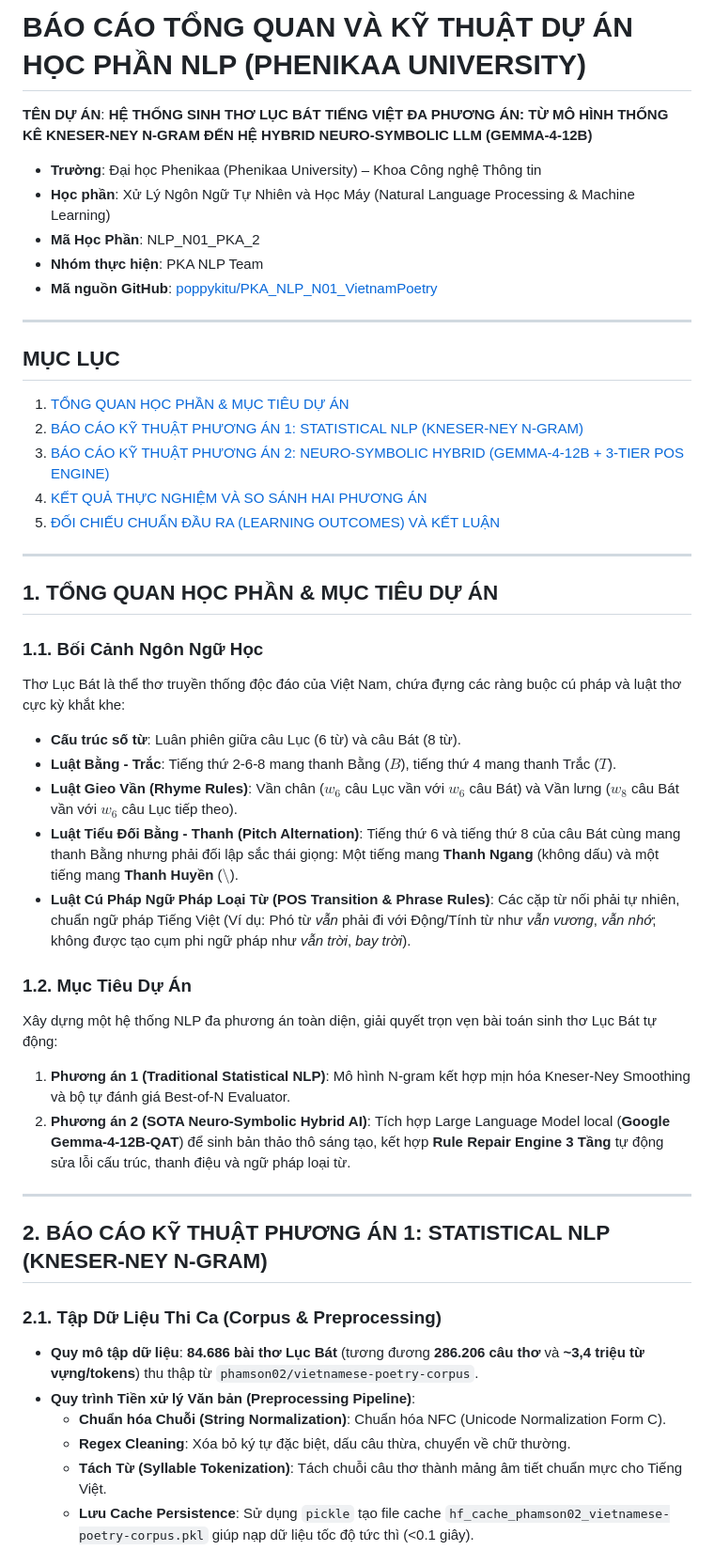
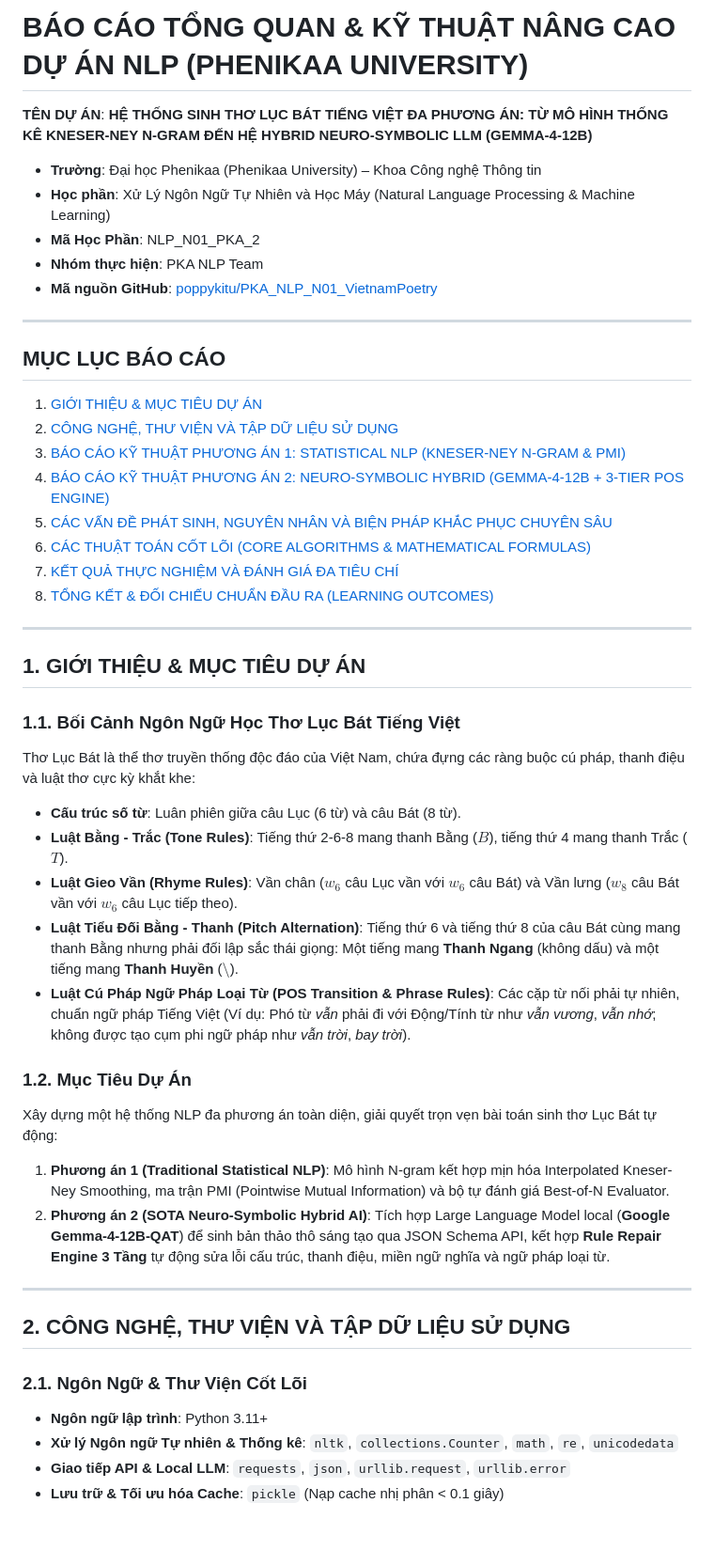
Before and after one commit to poppykitu/PKA_NLP_N01_VietnamPoetry, a Markdown page: BAO_CAO_DO_AN_NLP_PHENIKAA.md, the part around one of its changes. Shown at 94% size. GitHub-like rendering; blank space fills up the shorter version.

```diff
--- a/BAO_CAO_DO_AN_NLP_PHENIKAA.md
+++ b/BAO_CAO_DO_AN_NLP_PHENIKAA.md
@@ -1,4 +1,4 @@
-# BÁO CÁO TỔNG QUAN VÀ KỸ THUẬT DỰ ÁN HỌC PHẦN NLP (PHENIKAA UNIVERSITY)
+# BÁO CÁO TỔNG QUAN & KỸ THUẬT NÂNG CAO DỰ ÁN NLP (PHENIKAA UNIVERSITY)
 
 **TÊN DỰ ÁN**: **HỆ THỐNG SINH THƠ LỤC BÁT TIẾNG VIỆT ĐA PHƯƠNG ÁN: TỪ MÔ HÌNH THỐNG KÊ KNESER-NEY N-GRAM ĐẾN HỆ HYBRID NEURO-SYMBOLIC LLM (GEMMA-4-12B)**
 
@@ -10,40 +10,41 @@
 
 ---
 
-## MỤC LỤC
+## MỤC LỤC BÁO CÁO
 
-1. [TỔNG QUAN HỌC PHẦN & MỤC TIÊU DỰ ÁN](#1-tổng-quan-học-phần--mục-tiêu-dự-án)
-2. [BÁO CÁO KỸ THUẬT PHƯƠNG ÁN 1: STATISTICAL NLP (KNESER-NEY N-GRAM)](#2-báo-cáo-kỹ-thuật-phương-án-1-statistical-nlp-kneser-ney-n-gram)
-3. [BÁO CÁO KỸ THUẬT PHƯƠNG ÁN 2: NEURO-SYMBOLIC HYBRID (GEMMA-4-12B + 3-TIER POS ENGINE)](#3-báo-cáo-kỹ-thuật-phương-án-2-neuro-symbolic-hybrid-gemma-4-12b--3-tier-pos-engine)
-4. [KẾT QUẢ THỰC NGHIỆM VÀ SO SÁNH HAI PHƯƠNG ÁN](#4-kết-quả-thực-nghiệm-và-so-sánh-hai-phương-án)
-5. [ĐỐI CHIẾU CHUẨN ĐẦU RA (LEARNING OUTCOMES) VÀ KẾT LUẬN](#5-đối-chiếu-chuẩn-đầu-ra-learning-outcomes-và-kết-luận)
+1. [GIỚI THIỆU & MỤC TIÊU DỰ ÁN](#1-giới-thiệu--mục-tiêu-dự-án)
+2. [CÔNG NGHỆ, THƯ VIỆN VÀ TẬP DỮ LIỆU SỬ DỤNG](#2-công-nghệ-thư-viện-và-tập-dữ-liệu-sử-dụng)
+3. [BÁO CÁO KỸ THUẬT PHƯƠNG ÁN 1: STATISTICAL NLP (KNESER-NEY N-GRAM & PMI)](#3-báo-cáo-kỹ-thuật-phương-án-1-statistical-nlp-kneser-ney-n-gram--pmi)
+4. [BÁO CÁO KỸ THUẬT PHƯƠNG ÁN 2: NEURO-SYMBOLIC HYBRID (GEMMA-4-12B + 3-TIER POS ENGINE)](#4-báo-cáo-kỹ-thuật-phương-án-2-neuro-symbolic-hybrid-gemma-4-12b--3-tier-pos-engine)
+5. [CÁC VẤN ĐỀ PHÁT SINH, NGUYÊN NHÂN VÀ BIỆN PHÁP KHẮC PHỤC CHUYÊN SÂU](#5-các-vấn-đề-phát-sinh-nguyên-nhân-và-biện-pháp-khắc-phục-chuyên-sâu)
+6. [CÁC THUẬT TOÁN CỐT LÕI (CORE ALGORITHMS & MATHEMATICAL FORMULAS)](#6-các-thuật-toán-cốt-lõi-core-algorithms--mathematical-formulas)
+7. [KẾT QUẢ THỰC NGHIỆM VÀ ĐÁNH GIÁ ĐA TIÊU CHÍ](#7-kết-quả-thực-nghiệm-và-đánh-giá-đa-tiêu-chí)
+8. [TỔNG KẾT & ĐỐI CHIẾU CHUẨN ĐẦU RA (LEARNING OUTCOMES)](#8-tổng-kết--đối-chiếu-chuẩn-đầu-ra-learning-outcomes)
 
 ---
 
-## 1. TỔNG QUAN HỌC PHẦN & MỤC TIÊU DỰ ÁN
+## 1. GIỚI THIỆU & MỤC TIÊU DỰ ÁN
 
-### 1.1. Bối Cảnh Ngôn Ngữ Học
-Thơ Lục Bát là thể thơ truyền thống độc đáo của Việt Nam, chứa đựng các ràng buộc cú pháp và luật thơ cực kỳ khắt khe:
+### 1.1. Bối Cảnh Ngôn Ngữ Học Thơ Lục Bát Tiếng Việt
+Thơ Lục Bát là thể thơ truyền thống độc đáo của Việt Nam, chứa đựng các ràng buộc cú pháp, thanh điệu và luật thơ cực kỳ khắt khe:
 * **Cấu trúc số từ**: Luân phiên giữa câu Lục (6 từ) và câu Bát (8 từ).
-* **Luật Bằng - Trắc**: Tiếng thứ 2-6-8 mang thanh Bằng ($B$), tiếng thứ 4 mang thanh Trắc ($T$).
+* **Luật Bằng - Trắc (Tone Rules)**: Tiếng thứ 2-6-8 mang thanh Bằng ($B$), tiếng thứ 4 mang thanh Trắc ($T$).
 * **Luật Gieo Vần (Rhyme Rules)**: Vần chân ($w_6$ câu Lục vần với $w_6$ câu Bát) và Vần lưng ($w_8$ câu Bát vần với $w_6$ câu Lục tiếp theo).
 * **Luật Tiểu Đối Bằng - Thanh (Pitch Alternation)**: Tiếng thứ 6 và tiếng thứ 8 của câu Bát cùng mang thanh Bằng nhưng phải đối lập sắc thái giọng: Một tiếng mang **Thanh Ngang** (không dấu) và một tiếng mang **Thanh Huyền** ($\setminus$).
 * **Luật Cú Pháp Ngữ Pháp Loại Từ (POS Transition & Phrase Rules)**: Các cặp từ nối phải tự nhiên, chuẩn ngữ pháp Tiếng Việt (Ví dụ: Phó từ *vẫn* phải đi với Động/Tính từ như *vẫn vương*, *vẫn nhớ*; không được tạo cụm phi ngữ pháp như *vẫn trời*, *bay trời*).
 
 ### 1.2. Mục Tiêu Dự Án
 Xây dựng một hệ thống NLP đa phương án toàn diện, giải quyết trọn vẹn bài toán sinh thơ Lục Bát tự động:
-1. **Phương án 1 (Traditional Statistical NLP)**: Mô hình N-gram kết hợp mịn hóa Kneser-Ney Smoothing và bộ tự đánh giá Best-of-N Evaluator.
-2. **Phương án 2 (SOTA Neuro-Symbolic Hybrid AI)**: Tích hợp Large Language Model local (**Google Gemma-4-12B-QAT**) để sinh bản thảo thô sáng tạo, kết hợp **Rule Repair Engine 3 Tầng** tự động sửa lỗi cấu trúc, thanh điệu và ngữ pháp loại từ.
+1. **Phương án 1 (Traditional Statistical NLP)**: Mô hình N-gram kết hợp mịn hóa Interpolated Kneser-Ney Smoothing, ma trận PMI (Pointwise Mutual Information) và bộ tự đánh giá Best-of-N Evaluator.
+2. **Phương án 2 (SOTA Neuro-Symbolic Hybrid AI)**: Tích hợp Large Language Model local (**Google Gemma-4-12B-QAT**) để sinh bản thảo thô sáng tạo qua JSON Schema API, kết hợp **Rule Repair Engine 3 Tầng** tự động sửa lỗi cấu trúc, thanh điệu, miền ngữ nghĩa và ngữ pháp loại từ.
 
 ---
 
-## 2. BÁO CÁO KỸ THUẬT PHƯƠNG ÁN 1: STATISTICAL NLP (KNESER-NEY N-GRAM)
+## 2. CÔNG NGHỆ, THƯ VIỆN VÀ TẬP DỮ LIỆU SỬ DỤNG
 
-### 2.1. Tập Dữ Liệu Thi Ca (Corpus & Preprocessing)
-* **Quy mô tập dữ liệu**: **84.686 bài thơ Lục Bát** (tương đương **286.206 câu thơ** và **~3,4 triệu từ vựng/tokens**) thu thập từ `phamson02/vietnamese-poetry-corpus`.
-* **Quy trình Tiền xử lý Văn bản (Preprocessing Pipeline)**:
-  * **Chuẩn hóa Chuỗi (String Normalization)**: Chuẩn hóa NFC (Unicode Normalization Form C).
-  * **Regex Cleaning**: Xóa bỏ ký tự đặc biệt, dấu câu thừa, chuyển về chữ thường.
-  * **Tách Từ (Syllable Tokenization)**: Tách chuỗi câu thơ thành mảng âm tiết chuẩn mực cho Tiếng Việt.
-  * **Lưu Cache Persistence**: Sử dụng `pickle` tạo file cache `hf_cache_phamson02_vietnamese-poetry-corpus.pkl` giúp nạp dữ liệu tốc độ tức thì (<0.1 giây).
+### 2.1. Ngôn Ngữ & Thư Viện Cốt Lõi
+* **Ngôn ngữ lập trình**: Python 3.11+
+* **Xử lý Ngôn ngữ Tự nhiên & Thống kê**: `nltk`, `collections.Counter`, `math`, `re`, `unicodedata`
+* **Giao tiếp API & Local LLM**: `requests`, `json`, `urllib.request`, `urllib.error`
+* **Lưu trữ & Tối ưu hóa Cache**: `pickle` (Nạp cache nhị phân < 0.1 giây)
 
```
Also changed, not shown: other parts of BAO_CAO_DO_AN_NLP_PHENIKAA.md (+141 -80 lines).
